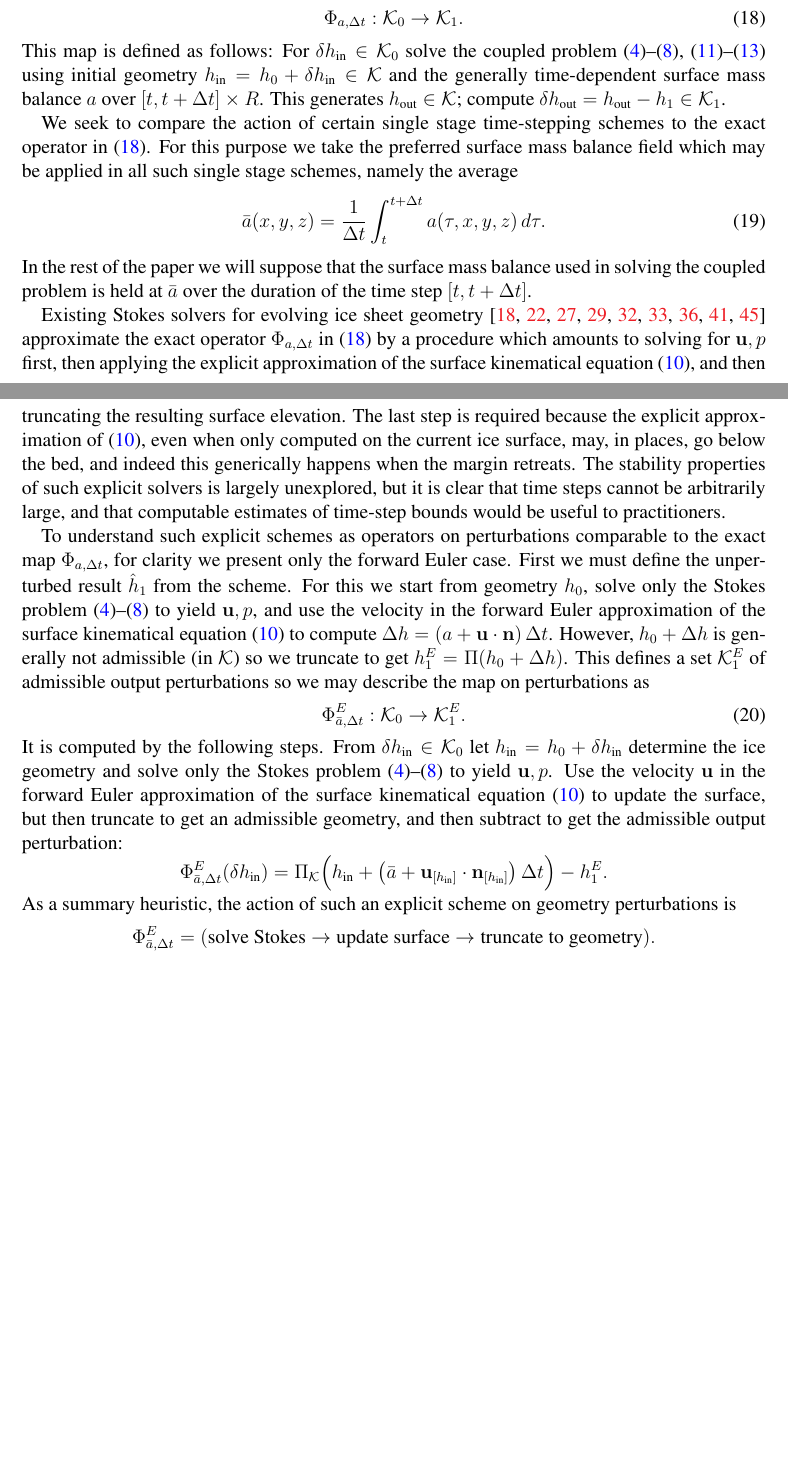
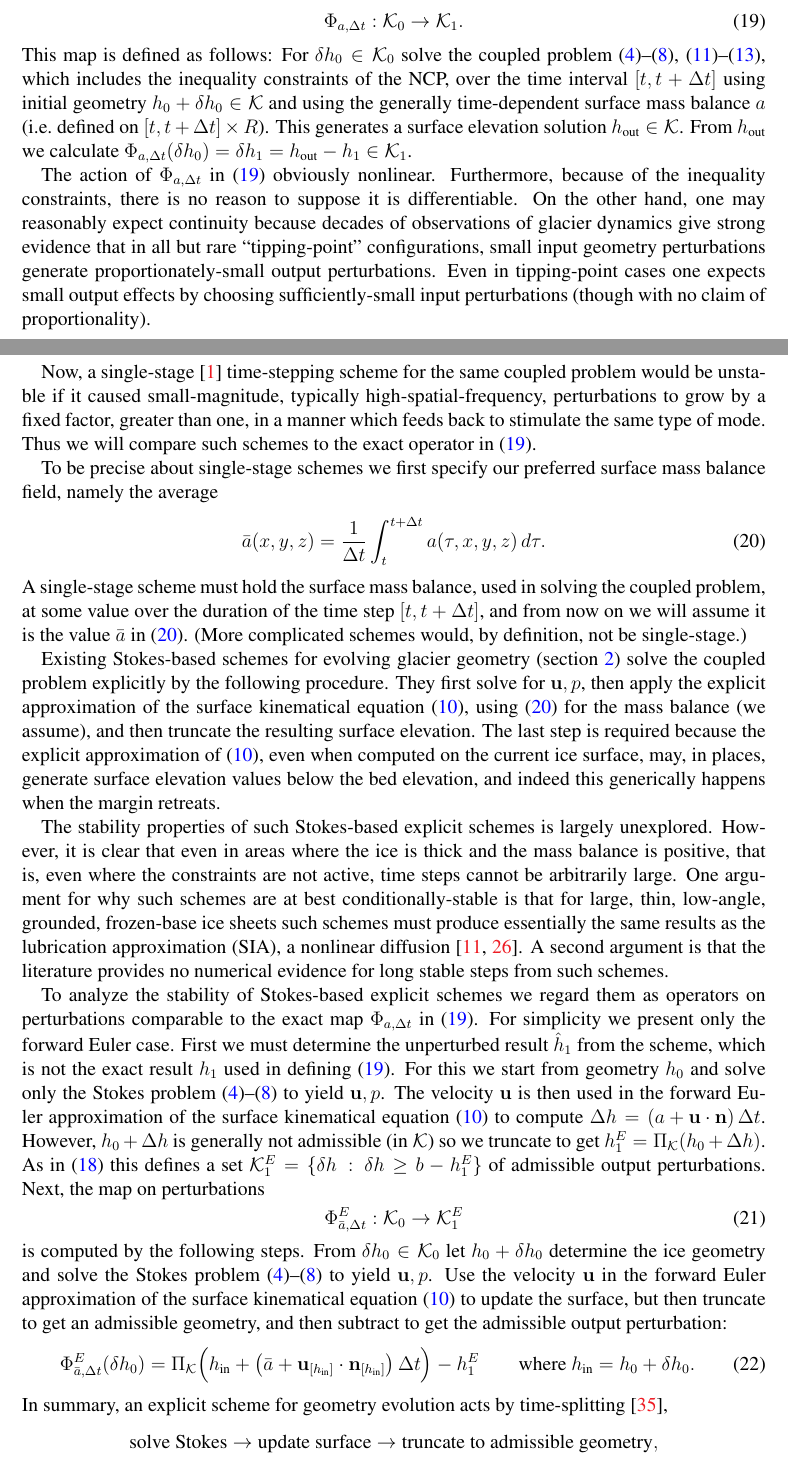
Before and after one commit to bueler/stokes-implicit, a LaTeX paper (doc/simp.tex): two parts of pages 9 and 10 of 24 before the commit and two parts of pages 9 and 10 of 25 after it, joined at a grey line, cut so that both start at the same text, the shorter picture padded with empty space. Compiled offline with pdfLaTeX.

Commit message:
edits chapter 5

```diff
--- a/doc/simp.tex
+++ b/doc/simp.tex
@@ -246,28 +248,35 @@ Note $h_i+\delta h \in \mathcal{K}$ is equivalent to $\delta h \in \mathcal{K}_i
 
-Now consider the exact (coupled) solution process as a nonlinear operator on surface elevation perturbations:
+The exact (coupled) solution process is a nonlinear operator on surface elevation perturbations:
 \begin{equation}
 \Phi_{a,\Delta t} : \mathcal{K}_0 \to \mathcal{K}_1. \label{perturboperatorexact}
 \end{equation}
-This map is defined as follows: For $\dhin\in \mathcal{K}_0$ solve the coupled problem \eqref{regeffvisc}--\eqref{basebc}, \eqref{strongadmissibility}--\eqref{strongcomplementarity} using initial geometry $\hin=h_0+\dhin \in \mathcal{K}$ and the generally time-dependent surface mass balance $a$ over $[t,t+\Delta t]\times R$.  This generates $\hout \in \mathcal{K}$; compute $\dhout= \hout - h_1 \in \mathcal{K}_1$.
+This map is defined as follows: For $\delta h_0 \in \mathcal{K}_0$ solve the coupled problem \eqref{regeffvisc}--\eqref{basebc}, \eqref{strongadmissibility}--\eqref{strongcomplementarity}, which includes the inequality constraints of the NCP, over the time interval $[t,t+\Delta t]$ using initial geometry $h_0+\delta h_0 \in \mathcal{K}$ and using the generally time-dependent surface mass balance $a$ (i.e.~defined on $[t,t+\Delta t]\times R$).  This generates a surface elevation solution $\hout \in \mathcal{K}$.  From $\hout$ we calculate $\Phi_{a,\Delta t} (\delta h_0) = \delta h_1 = \hout - h_1 \in \mathcal{K}_1$.
 
-We seek to compare the action of certain single stage time-stepping schemes to the exact operator in \eqref{perturboperatorexact}.  For this purpose we take the preferred surface mass balance field which may be applied in all such single stage schemes, namely the average
+The action of $\Phi_{a,\Delta t}$ in \eqref{perturboperatorexact} obviously nonlinear.  Furthermore, because of the inequality constraints, there is no reason to suppose it is differentiable.  On the other hand, one may reasonably expect continuity because decades of observations of glacier dynamics give strong evidence that in all but rare ``tipping-point'' configurations, small input geometry perturbations generate proportionately-small output perturbations.  Even in tipping-point cases one expects small output effects by choosing sufficiently-small input perturbations (though with no claim of proportionality).
+
+Now, a single-stage \cite{AscherPetzold1998} time-stepping scheme for the same coupled problem would be unstable if it caused small-magnitude, typically high-spatial-frequency, perturbations to grow by a fixed factor, greater than one, in a manner which feeds back to stimulate the same type of mode.  Thus we will compare such schemes to the exact operator in \eqref{perturboperatorexact}.
+
+To be precise about single-stage schemes we first specify our preferred surface mass balance field, namely the average
 \begin{equation}
 \bar a(x,y,z) = \frac{1}{\Delta t} \int_t^{t+\Delta t} a(\tau,x,y,z)\,d\tau.  \label{smbaverage}
 \end{equation}
-In the rest of the paper we will suppose that the surface mass balance used in solving the coupled problem is held at $\bar a$ over the duration of the time step $[t,t+\Delta t]$.
+A single-stage scheme must hold the surface mass balance, used in solving the coupled problem, at some value over the duration of the time step $[t,t+\Delta t]$, and from now on we will assume it is the value $\bar a$ in \eqref{smbaverage}.  (More complicated schemes would, by definition, not be single-stage.)
 
-Existing Stokes solvers for evolving ice sheet geometry \cite{Gudmundsson1999,HelanowAhlkrona2018,Jouvetetal2008,Larouretal2012,
-Lengetal2014b,Lengetal2012,LeysingerGudmundsson2004,PralongFunk2004,Seddiketal2012} % CHECK
-approximate the exact operator $\Phi_{a,\Delta t}$ in \eqref{perturboperatorexact} by a procedure which amounts to solving for $\bu,p$ first, then applying the explicit approximation of the surface kinematical equation \eqref{surfacekinematical}, and then truncating the resulting surface elevation.  The last step is required because the explicit approximation of \eqref{surfacekinematical}, even when only computed on the current ice surface, may, in places, go below the bed, and indeed this generically happens when the margin retreats.  The stability properties of such explicit solvers is largely unexplored, but it is clear that time steps cannot be arbitrarily large, and that computable estimates of time-step bounds would be useful to practitioners.
+Existing Stokes-based schemes for evolving glacier geometry (section \ref{sec:literature}) solve the coupled problem explicitly by the following procedure.  They first solve for $\bu,p$, then apply the explicit approximation of the surface kinematical equation \eqref{surfacekinematical}, using \eqref{smbaverage} for the mass balance (we assume), and then truncate the resulting surface elevation.  The last step is required because the explicit approximation of \eqref{surfacekinematical}, even when computed on the current ice surface, may, in places, generate surface elevation values below the bed elevation, and indeed this generically happens when the margin retreats.
 
-To understand such explicit schemes as operators on perturbations comparable to the exact map $\Phi_{a,\Delta t}$, for clarity we present only the forward Euler case.  First we must define the unperturbed result $\hat h_1$ from the scheme.  For this we start from geometry $h_0$, solve only the Stokes problem \eqref{regeffvisc}--\eqref{basebc} to yield $\bu,p$, and use the velocity in the forward Euler approximation of the surface kinematical equation \eqref{surfacekinematical} to compute $\Delta h = \left(a + \bu\cdot \bn\right) \Delta t$.  However, $h_0+\Delta h$ is generally not admissible (in $\mathcal{K}$) so we truncate to get $h^E_1 = \Pi(h_0+\Delta h)$.  This defines a set $\mathcal{K}^E_1$ of admissible output perturbations so we may describe the map on perturbations as
+The stability properties of such Stokes-based explicit schemes is largely unexplored.  However, it is clear that even in areas where the ice is thick and the mass balance is positive, that is, even where the constraints are not active, time steps cannot be arbitrarily large.  One argument for why such schemes are at best conditionally-stable is that for large, thin, low-angle, grounded, frozen-base ice sheets such schemes must produce essentially the same results as the lubrication approximation (SIA), a nonlinear diffusion \cite{Calvoetal2002,JouvetBueler2012}.  A second argument is that the literature provides no numerical evidence for long stable steps from such schemes.
+
+To analyze the stability of Stokes-based explicit schemes we regard them as operators on perturbations comparable to the exact map $\Phi_{a,\Delta t}$ in \eqref{perturboperatorexact}.  For simplicity we present only the forward Euler case.  First we must determine the unperturbed result $\hat h_1$ from the scheme, which is not the exact result $h_1$ used in defining \eqref{perturboperatorexact}.  For this we start from geometry $h_0$ and solve only the Stokes problem \eqref{regeffvisc}--\eqref{basebc} to yield $\bu,p$.  The velocity $\bu$ is then used in the forward Euler approximation of the surface kinematical equation \eqref{surfacekinematical} to compute $\Delta h = \left(a + \bu\cdot \bn\right) \Delta t$.  However, $h_0+\Delta h$ is generally not admissible (in $\mathcal{K}$) so we truncate to get $h^E_1 = \PiK(h_0+\Delta h)$.  As in \eqref{admissibleperturbations} this defines a set $\mathcal{K}^E_1=\{\delta h \,:\, \delta h \ge b - h^E_1\}$ of admissible output perturbations.  Next, the map on perturbations
 \begin{equation}
-\Phi^E_{\bar a,\Delta t} : \mathcal{K}_0 \to \mathcal{K}^E_1. \label{perturboperatorexplicit}
+\Phi^E_{\bar a,\Delta t} : \mathcal{K}_0 \to \mathcal{K}^E_1 \label{perturboperatorexplicit}
 \end{equation}
-It is computed by the following steps.  From $\dhin\in \mathcal{K}_0$ let $\hin=h_0+\dhin$ determine the ice geometry and solve only the Stokes problem \eqref{regeffvisc}--\eqref{basebc} to yield $\bu,p$.  Use the velocity $\bu$ in the forward Euler approximation of the surface kinematical equation \eqref{surfacekinematical} to update the surface, but then truncate to get an admissible geometry, and then subtract to get the admissible output perturbation:
-    $$\Phi^E_{\bar a,\Delta t}(\dhin) = \PiK\Big(\hin + \left(\bar a + \bu_{[\hin]} \cdot \bn_{[\hin]}\right) \Delta t\Big) - h^E_1.$$
-As a summary heuristic, the action of such an explicit scheme on geometry perturbations is
-    $$\Phi^E_{\bar a,\Delta t} = (\text{solve Stokes} \to \text{update surface} \to \text{truncate to geometry}).$$
+is computed by the following steps.  From $\delta h_0 \in \mathcal{K}_0$ let $h_0+\delta h_0$ determine the ice geometry and solve the Stokes problem \eqref{regeffvisc}--\eqref{basebc} to yield $\bu,p$.  Use the velocity $\bu$ in the forward Euler approximation of the surface kinematical equation \eqref{surfacekinematical} to update the surface, but then truncate to get an admissible geometry, and then subtract to get the admissible output perturbation:
+\begin{equation}
+\Phi^E_{\bar a,\Delta t}(\delta h_0) = \PiK\Big(\hin + \left(\bar a + \bu_{[\hin]} \cdot \bn_{[\hin]}\right) \Delta t\Big) - h^E_1 \qquad \text{where } \hin=h_0+\delta h_0. \label{perturboperatorexplicitaction}
+\end{equation}
+In summary, an explicit scheme for geometry evolution acts by time-splitting \cite{LeVeque2007},
+    $$\text{solve Stokes} \to \text{update surface} \to \text{truncate to admissible geometry},$$
+and \eqref{perturboperatorexplicitaction} gives the precise action of such a scheme on perturbations.
 
 Compare the action of an implicit time-step scheme, here backward Euler for simplicity.  FIXME
 \begin{equation}
```
Also changed, not shown: doc/simp.tex (12 more changed lines).
